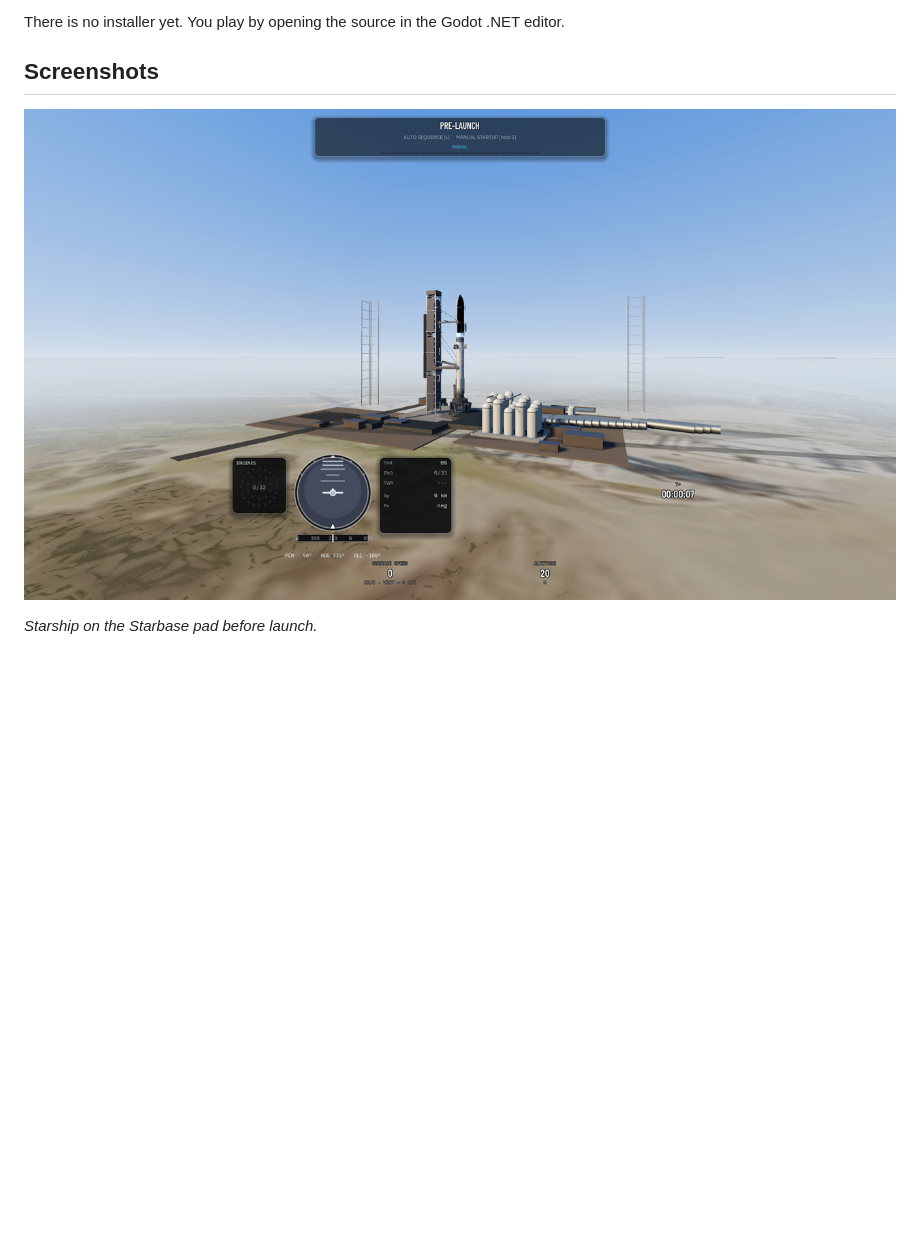
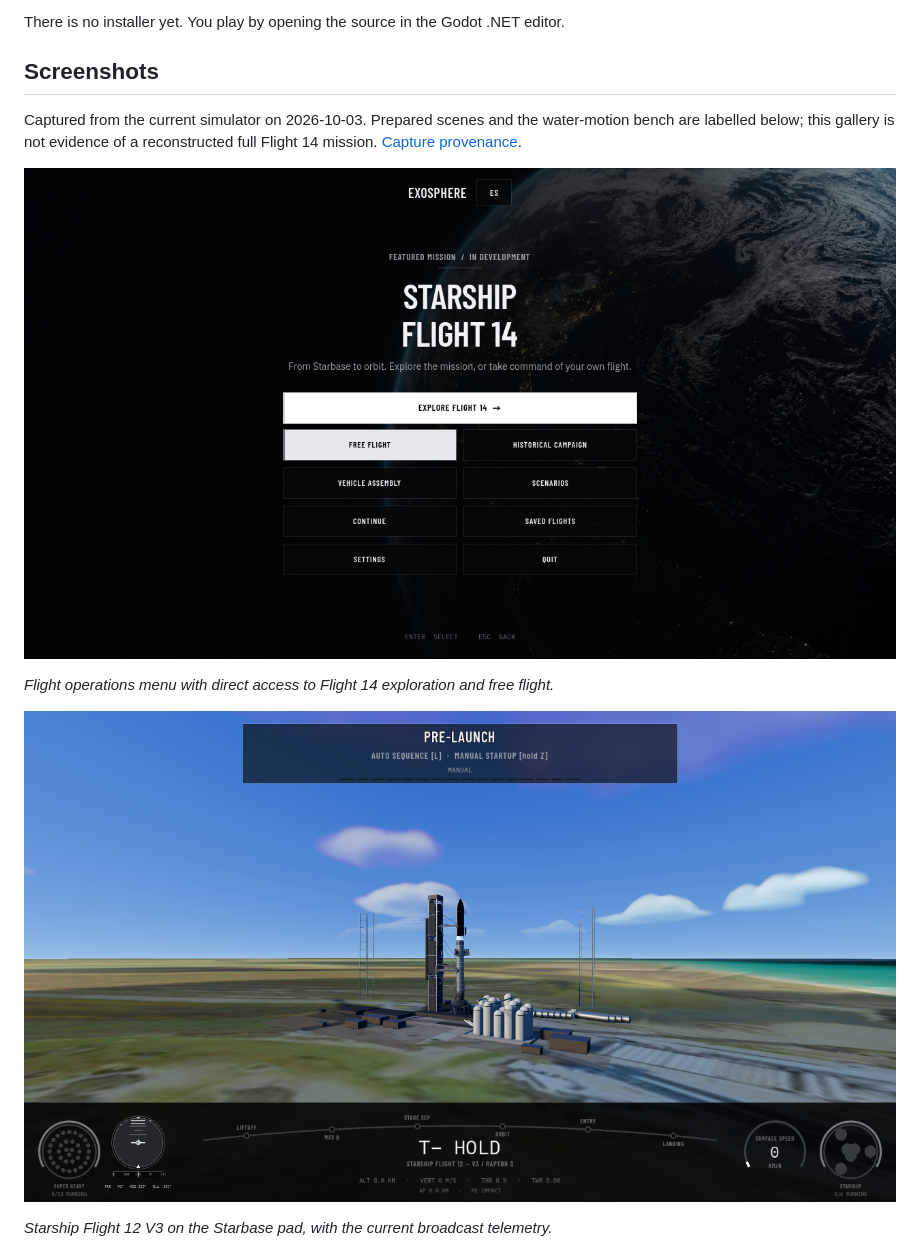
Before and after one commit to sebastianvelace/Exosphere, a Markdown page: README.md, the part around one of its changes. Drawn GitHub-style; pictures changed too: docs/screenshots/menu.png (added), docs/screenshots/pad.png; blank space fills up the shorter version.

```diff
--- a/README.md
+++ b/README.md
@@ -6,7 +6,13 @@ There is no installer yet. You play by opening the source in the Godot .NET edit
 
 ## Screenshots
 
+Captured from the current simulator on 2026-10-03. Prepared scenes and the water-motion bench are labelled below; this gallery is not evidence of a reconstructed full Flight 14 mission. [Capture provenance](docs/screenshots/README.md).
+
+![Centered flight operations menu](docs/screenshots/menu.png)
+
+*Flight operations menu with direct access to Flight 14 exploration and free flight.*
+
 ![Starship on the Starbase pad before launch](docs/screenshots/pad.png)
 
-*Starship on the Starbase pad before launch.*
+*Starship Flight 12 V3 on the Starbase pad, with the current broadcast telemetry.*
 
```
Also changed, not shown: other parts of README.md (+10 -6 lines), docs/screenshots/README.md (added, +61 -0 lines), docs/screenshots/cockpit.png, docs/screenshots/entry.png, docs/screenshots/water-motion.png (added), 4 other files.
